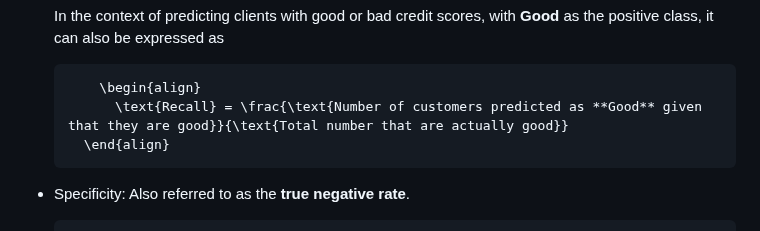
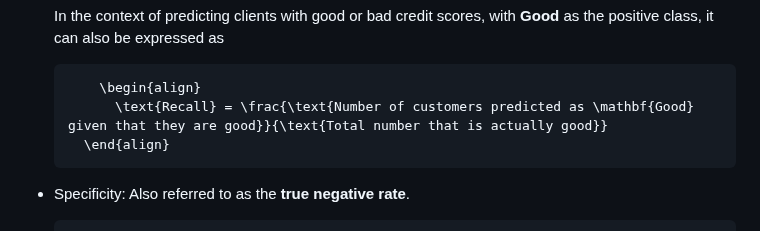
Before and after one commit to victoriaalvarezcidgt/Decision-making-models, a Markdown page: 04__Documentation/02__Logistic_Regression.md, the part around the change. Rendered like a GitHub page.

````diff
--- a/04__Documentation/02__Logistic_Regression.md
+++ b/04__Documentation/02__Logistic_Regression.md
@@ -77,7 +77,7 @@ The table below gives the representation of the components of the evaluation met
   In the context of predicting clients with good or bad credit scores, with **Good** as the positive class, it can also be expressed as
   ```math
       \begin{align}
-        \text{Recall} = \frac{\text{Number of customers predicted as **Good** given that they are good}}{\text{Total number that are actually good}}
+        \text{Recall} = \frac{\text{Number of customers predicted as \mathbf{Good} given that they are good}}{\text{Total number that is actually good}}
     \end{align}
    ```
 - Specificity: Also referred to as the __true negative rate__.
````
